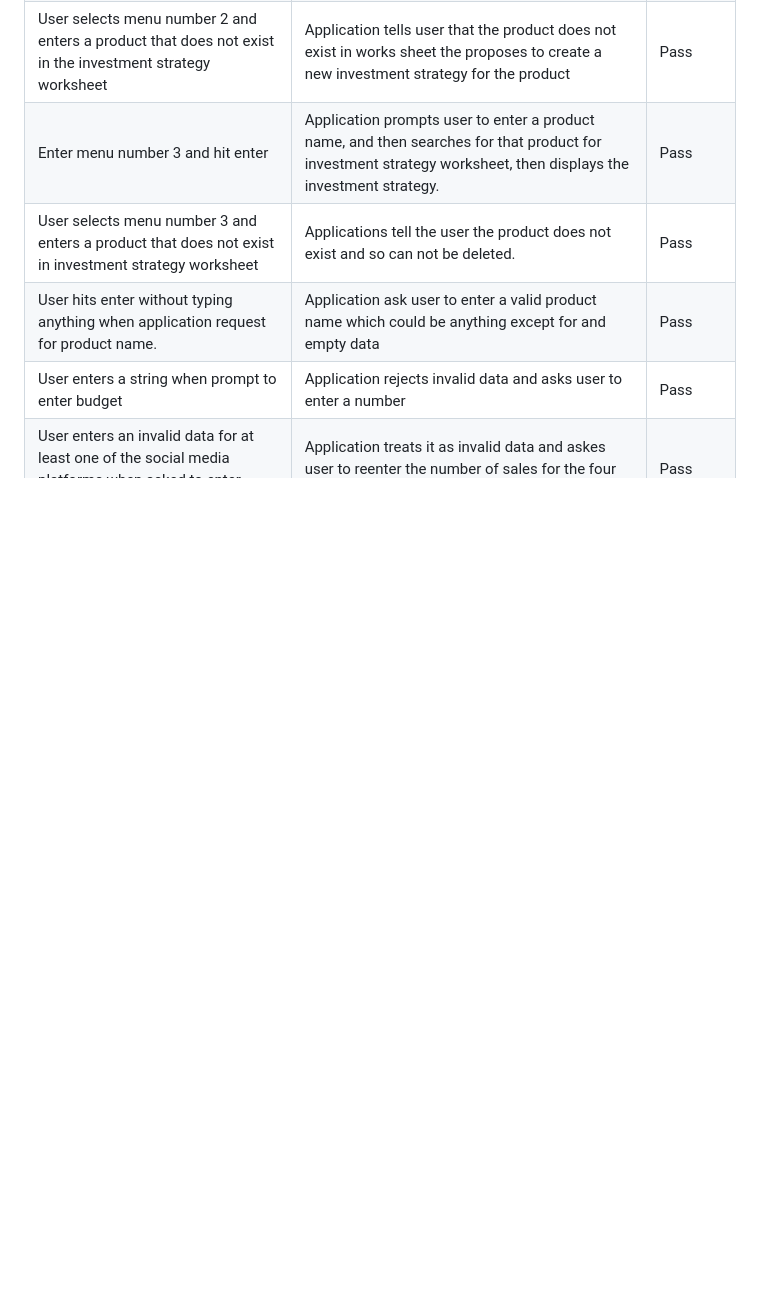
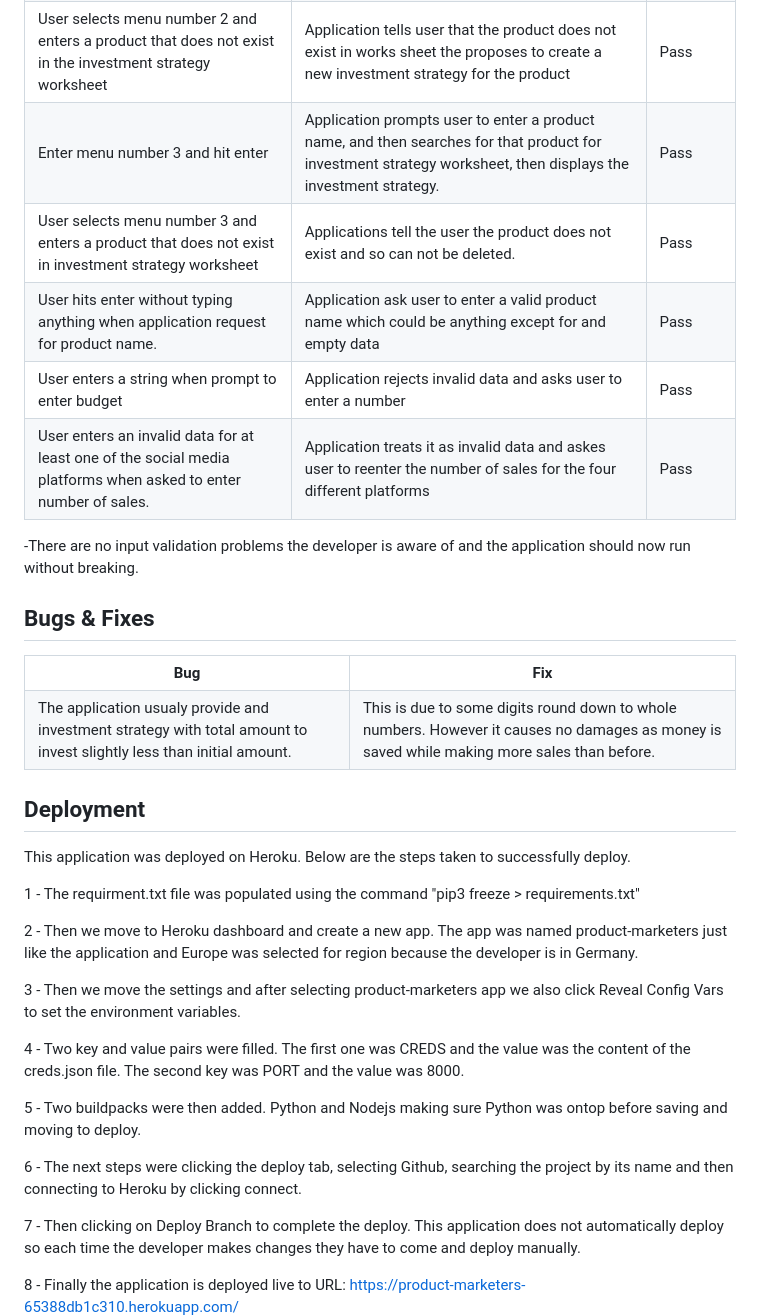
Before and after one commit to F-Clement/product-marketers, a Markdown page: README.md, the part around the change printed below. GitHub-like rendering; blank space fills up the shorter version.

Commit message:
Describe deployment process in readme file

```diff
--- a/README.md
+++ b/README.md
@@ -112,3 +110,36 @@ In case a user no longer sells a product, they can always delete it to free up s
 <td>Pass</td>
 </tr>
 </table>
+-There are no input validation problems the developer is aware of and the application should now run without breaking.
+
+
+## Bugs & Fixes
+<table>
+<tr>
+<th>Bug
+<th>Fix
+</tr>
+<tr>
+<td>The application usualy provide and investment strategy with total amount to invest slightly less than initial amount.</td>
+<td>This is due to some digits round down to whole numbers. However it causes no damages as money is saved while making more sales than before.</td>
+</table>
+
+## Deployment
+
+This application was deployed on Heroku. Below are the steps taken to successfully deploy.
+
+1 - The requirment.txt file was populated using the command "pip3 freeze > requirements.txt"
+
+2 - Then we move to Heroku dashboard and create a new app. The app was named product-marketers just like the application and Europe was selected for region because the developer is in Germany.
+
+3 - Then we move the settings and after selecting product-marketers app we also click Reveal Config Vars to set the environment variables.
+
+4 - Two key and value pairs were filled. The first one was CREDS and the value was the content of the creds.json file. The second key was PORT and the value was 8000.
+
+5 - Two buildpacks were then added. Python and Nodejs making sure Python was ontop before saving and moving to deploy.
+
+6 - The next steps were clicking the deploy tab, selecting Github, searching the project by its name and then connecting to Heroku by clicking connect.
+
+7 - Then clicking on Deploy Branch to complete the deploy. This application does not automatically deploy so each time the developer makes changes they have to come and deploy manually.
+
+8 - Finally the application is deployed live to URL: https://product-marketers-65388db1c310.herokuapp.com/
```
Also changed, not shown: other parts of README.md (+3 -5 lines).
